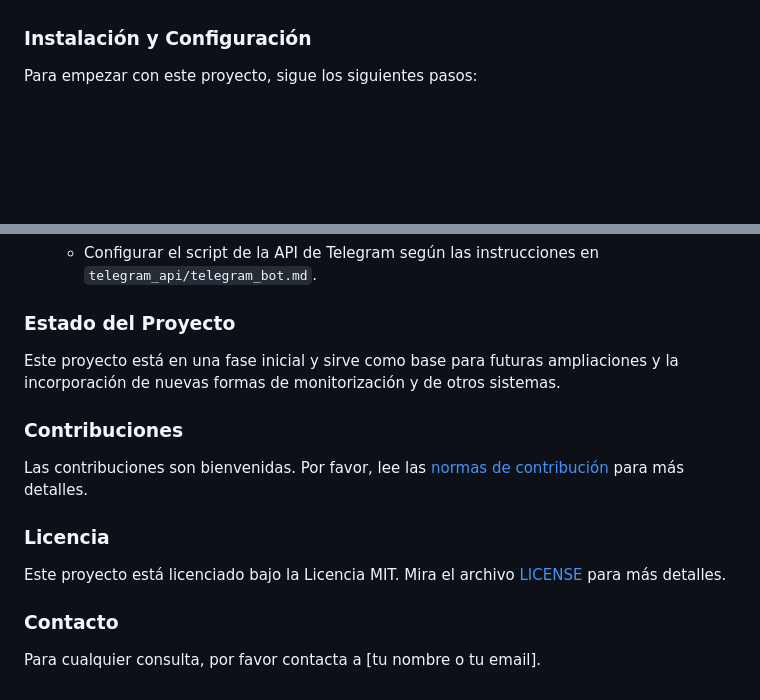
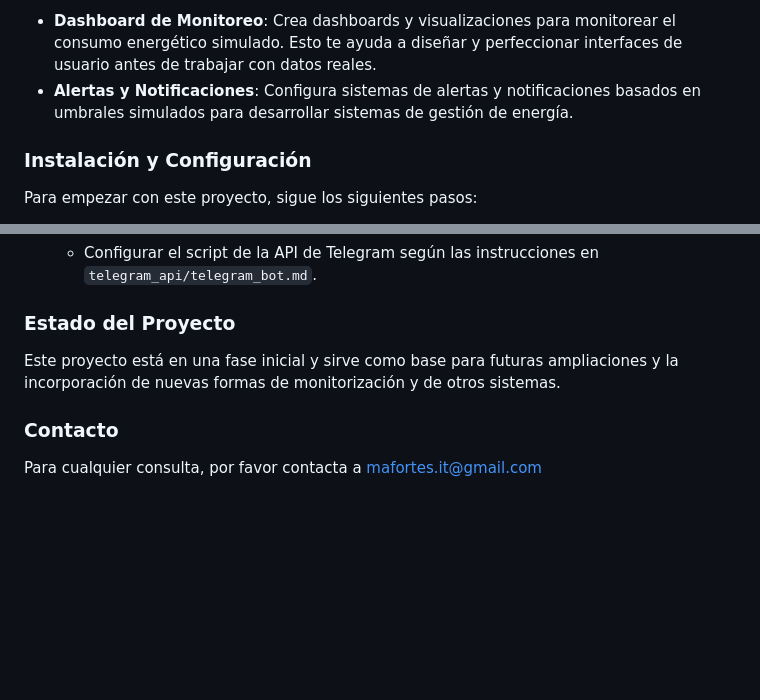
Before and after one commit to mafortess/anomalyDetectionTFG, a Markdown page: README.md, 2 parts joined by grey strips. Drawn GitHub-style; blank space fills up the shorter version.

```diff
--- a/README.md
+++ b/README.md
@@ -56,3 +70,5 @@ Este repositorio contiene los archivos esenciales para montar el sistema de moni
+- **Dashboard de Monitoreo**: Crea dashboards y visualizaciones para monitorear el consumo energético simulado. Esto te ayuda a diseñar y perfeccionar interfaces de usuario antes de trabajar con datos reales.
+- **Alertas y Notificaciones**: Configura sistemas de alertas y notificaciones basados en umbrales simulados para desarrollar sistemas de gestión de energía.
 
 ### Instalación y Configuración
 
@@ -91,14 +107,6 @@ Para empezar con este proyecto, sigue los siguientes pasos:
 
 Este proyecto está en una fase inicial y sirve como base para futuras ampliaciones y la incorporación de nuevas formas de monitorización y de otros sistemas.
 
-### Contribuciones
-
-Las contribuciones son bienvenidas. Por favor, lee las [normas de contribución](#) para más detalles.
-
-### Licencia
-
-Este proyecto está licenciado bajo la Licencia MIT. Mira el archivo [LICENSE](LICENSE) para más detalles.
-
 ### Contacto
 
-Para cualquier consulta, por favor contacta a [tu nombre o tu email].
+Para cualquier consulta, por favor contacta a mafortes.it@gmail.com
```
Also changed, not shown: other parts of README.md (+23 -9 lines).
